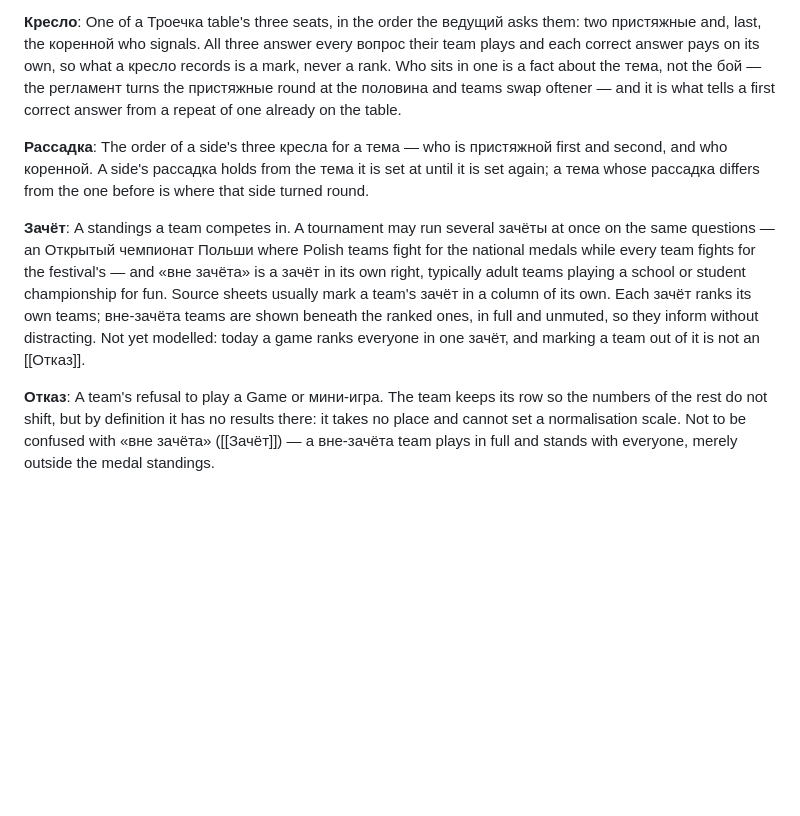
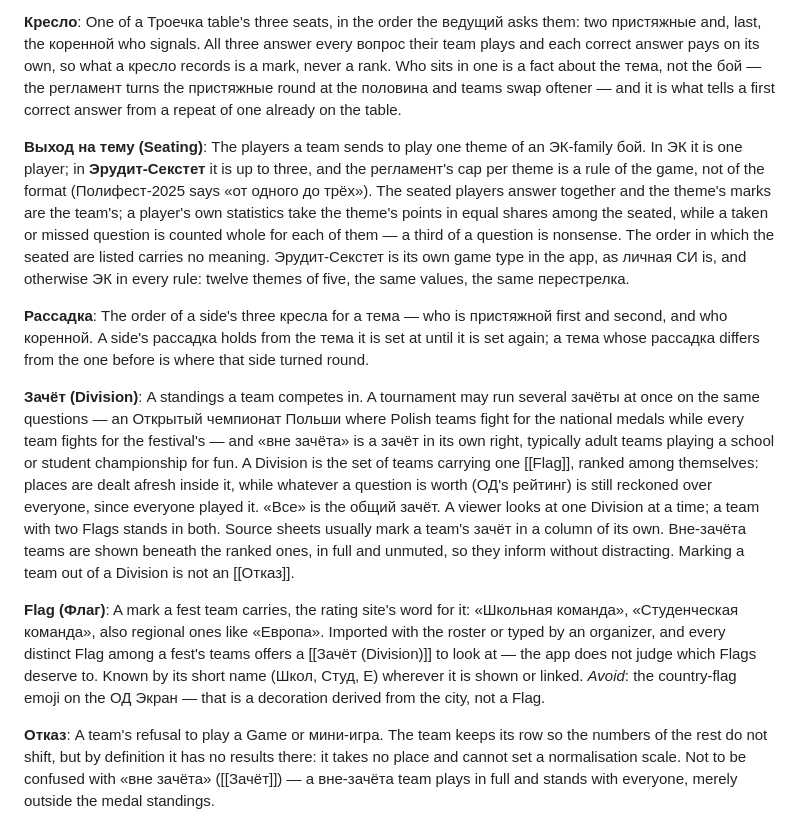
Before and after one commit to alexander-pecheny/dopesuite, a Markdown page: dope/CONTEXT.md, the part around the change. GitHub-like rendering; blank space fills up the shorter version.

Commit message:
dope: glossary for Эрудит-Секстет seating and Divisions; ADR-0020
Co-Authored-By: Claude Fable 5.1 <noreply@anthropic.com>

```diff
--- a/dope/CONTEXT.md
+++ b/dope/CONTEXT.md
@@ -132,22 +132,47 @@ the бой — the регламент turns the пристяжные round at th
 swap oftener — and it is what tells a first correct answer from a repeat of
 one already on the table.
 
+**Выход на тему (Seating)**:
+The players a team sends to play one theme of an ЭК-family бой. In ЭК it is
+one player; in **Эрудит-Секстет** it is up to three, and the регламент's cap
+per theme is a rule of the game, not of the format (Полифест-2025 says «от
+одного до трёх»). The seated players answer together and the theme's marks are
+the team's; a player's own statistics take the theme's points in equal shares
+among the seated, while a taken or missed question is counted whole for each
+of them — a third of a question is nonsense. The order in which the seated are
+listed carries no meaning. Эрудит-Секстет is its own game type in the app, as
+личная СИ is, and otherwise ЭК in every rule: twelve themes of five, the same
+values, the same перестрелка.
+
 **Рассадка**:
 The order of a side's three кресла for a тема — who is пристяжной first and
 second, and who коренной. A side's рассадка holds from the тема it is set at
 until it is set again; a тема whose рассадка differs from the one before is
 where that side turned round.
 
-**Зачёт**:
+**Зачёт (Division)**:
 A standings a team competes in. A tournament may run several зачёты at once on
 the same questions — an Открытый чемпионат Польши where Polish teams fight for
 the national medals while every team fights for the festival's — and «вне
 зачёта» is a зачёт in its own right, typically adult teams playing a school or
-student championship for fun. Source sheets usually mark a team's зачёт in a
-column of its own. Each зачёт ranks its own teams; вне-зачёта teams are shown
-beneath the ranked ones, in full and unmuted, so they inform without
-distracting. Not yet modelled: today a game ranks everyone in one зачёт, and
-marking a team out of it is not an [[Отказ]].
+student championship for fun. A Division is the set of teams carrying one
+[[Flag]], ranked among themselves: places are dealt afresh inside it, while
+whatever a question is worth (ОД's рейтинг) is still reckoned over everyone,
+since everyone played it. «Все» is the общий зачёт. A viewer looks at one
+Division at a time; a team with two Flags stands in both. Source sheets usually
+mark a team's зачёт in a column of its own. Вне-зачёта teams are shown beneath
+the ranked ones, in full and unmuted, so they inform without distracting.
+Marking a team out of a Division is not an [[Отказ]].
+
+**Flag (Флаг)**:
+A mark a fest team carries, the rating site's word for it: «Школьная команда»,
+«Студенческая команда», also regional ones like «Европа». Imported with the
+roster or typed by an organizer, and every distinct Flag among a fest's teams
+offers a [[Зачёт (Division)]] to look at — the app does not judge which Flags
+deserve to. Known by its short name (Школ, Студ, Е) wherever it is shown or
+linked.
+_Avoid_: the country-flag emoji on the ОД Экран — that is a decoration derived
+from the city, not a Flag.
 
 **Отказ**:
 A team's refusal to play a Game or мини-игра. The team keeps its row so the
```
Also changed, not shown: 1 other file.
